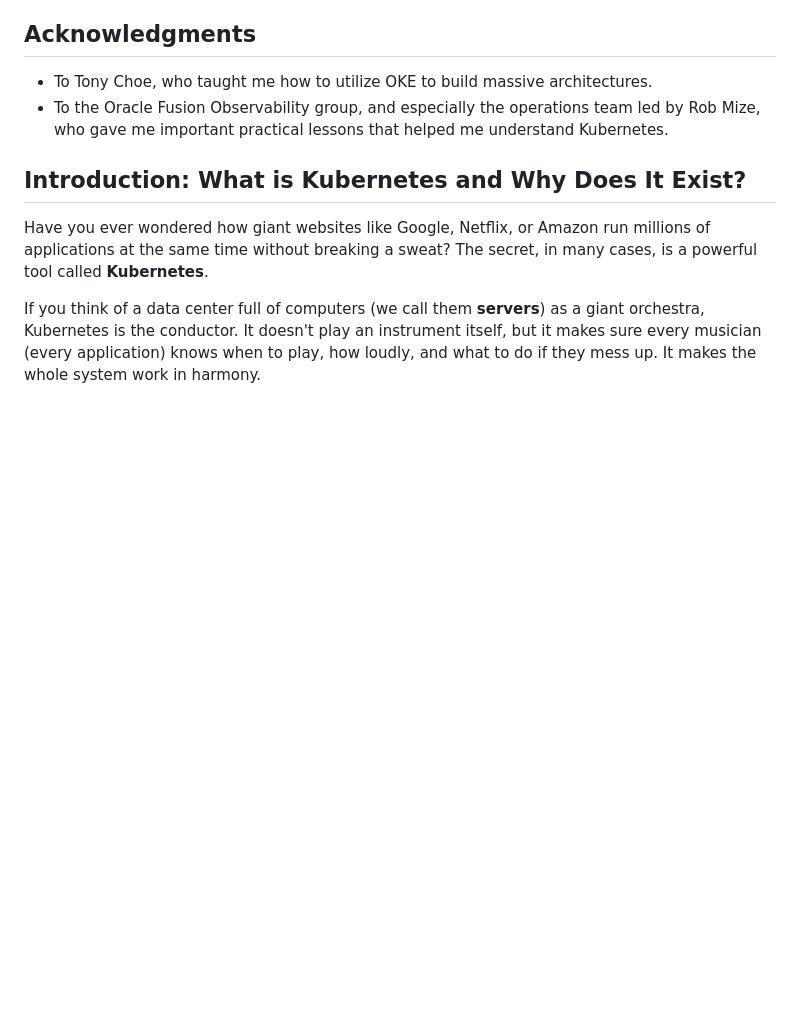
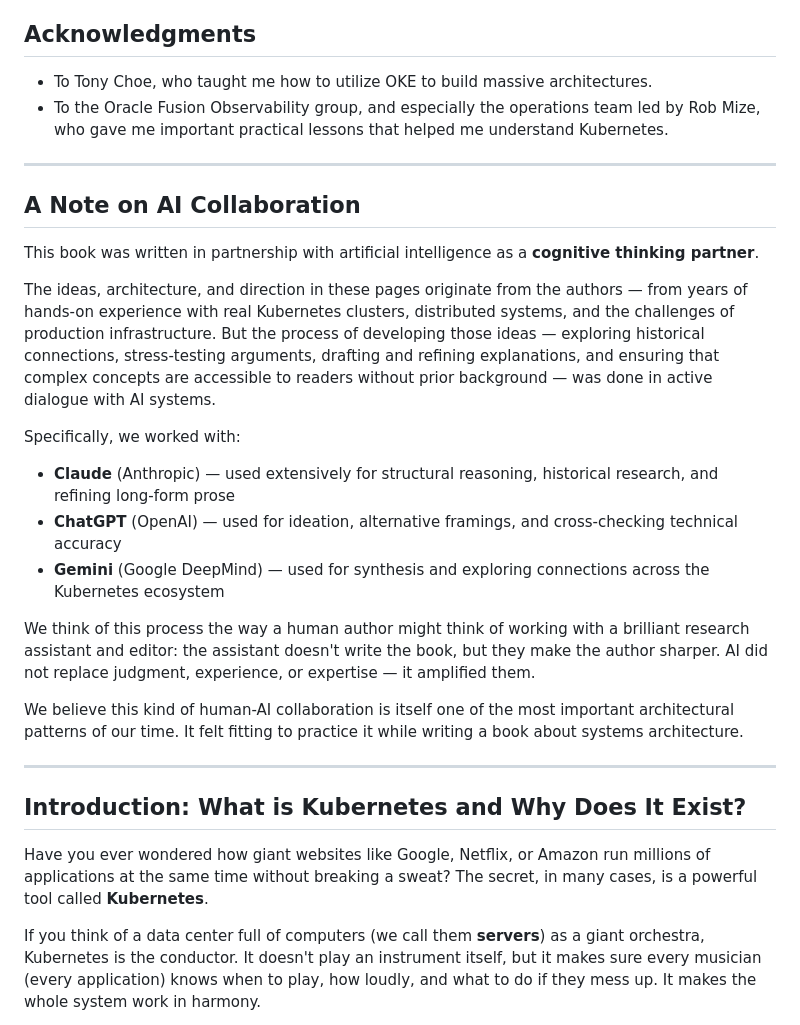
Before and after one commit to Alnour/kube_book, a Markdown page: Learning_Kubernetes_Complete.md, the part around the change. Rendered like a GitHub page; blank space fills up the shorter version.

Commit message:
Intro: add 'A Note on AI Collaboration' page (Claude, ChatGPT, Gemini)

```diff
--- a/Learning_Kubernetes_Complete.md
+++ b/Learning_Kubernetes_Complete.md
@@ -5,6 +5,27 @@
 ## Acknowledgments
 - To Tony Choe, who taught me how to utilize OKE to build massive architectures.
 - To the Oracle Fusion Observability group, and especially the operations team led by Rob Mize, who gave me important practical lessons that helped me understand Kubernetes.
+
+---
+
+
+## A Note on AI Collaboration
+
+This book was written in partnership with artificial intelligence as a **cognitive thinking partner**.
+
+The ideas, architecture, and direction in these pages originate from the authors — from years of hands-on experience with real Kubernetes clusters, distributed systems, and the challenges of production infrastructure. But the process of developing those ideas — exploring historical connections, stress-testing arguments, drafting and refining explanations, and ensuring that complex concepts are accessible to readers without prior background — was done in active dialogue with AI systems.
+
+Specifically, we worked with:
+
+- **Claude** (Anthropic) — used extensively for structural reasoning, historical research, and refining long-form prose
+- **ChatGPT** (OpenAI) — used for ideation, alternative framings, and cross-checking technical accuracy
+- **Gemini** (Google DeepMind) — used for synthesis and exploring connections across the Kubernetes ecosystem
+
+We think of this process the way a human author might think of working with a brilliant research assistant and editor: the assistant doesn't write the book, but they make the author sharper. AI did not replace judgment, experience, or expertise — it amplified them.
+
+We believe this kind of human-AI collaboration is itself one of the most important architectural patterns of our time. It felt fitting to practice it while writing a book about systems architecture.
+
+---
 
 ## Introduction: What is Kubernetes and Why Does It Exist?
 
```
